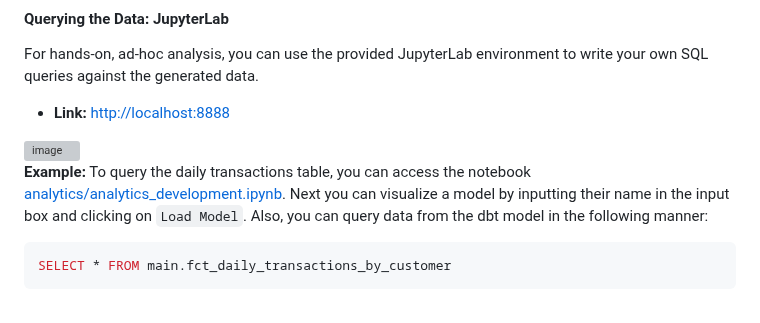
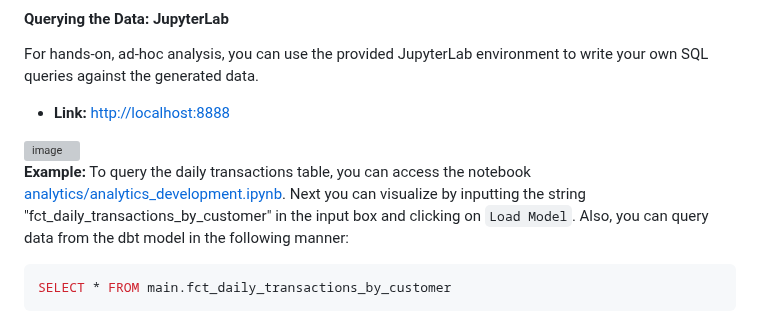
Before and after one commit to thiagorlopes/keep, a Markdown page: README.md, the part around the change. Drawn GitHub-style; grey boxes are pictures that could not be loaded.

````diff
--- a/README.md
+++ b/README.md
@@ -71,7 +71,7 @@ For hands-on, ad-hoc analysis, you can use the provided JupyterLab environment t
 
 <img width="1250" alt="image" src="https://github.com/user-attachments/assets/8868ac45-b3d6-4393-acff-bf0e1a26a393" />
 
-**Example:** To query the daily transactions table, you can access the notebook [analytics/analytics_development.ipynb](http://localhost:8888/lab/tree/analytics/analytics_development.ipynb). Next you can visualize a model by inputting their name in the input box and clicking on `Load Model`. Also, you can query data from the dbt model in the following manner:
+**Example:** To query the daily transactions table, you can access the notebook [analytics/analytics_development.ipynb](http://localhost:8888/lab/tree/analytics/analytics_development.ipynb). Next you can visualize by inputting the string "fct_daily_transactions_by_customer" in the input box and clicking on `Load Model`. Also, you can query data from the dbt model in the following manner:
 
 ```sql
 SELECT * FROM main.fct_daily_transactions_by_customer
````
